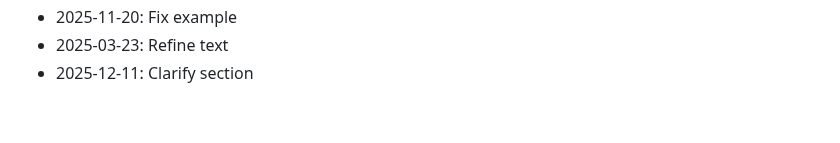
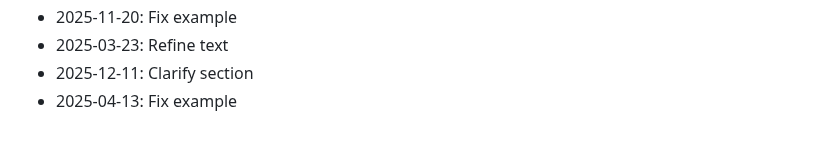
Before and after one commit to rflvfx/skills-ui, a Markdown page: CHANGELOG.md, the part around the change. GitHub-like rendering.

Commit message:
Fix example

```diff
--- a/CHANGELOG.md
+++ b/CHANGELOG.md
@@ -468,3 +468,4 @@
 - 2025-11-20: Fix example
 - 2025-03-23: Refine text
 - 2025-12-11: Clarify section
+- 2025-04-13: Fix example
```
